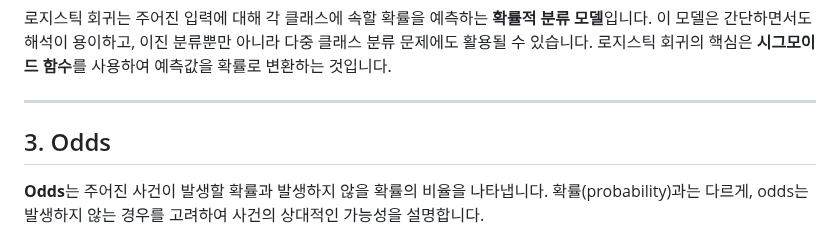
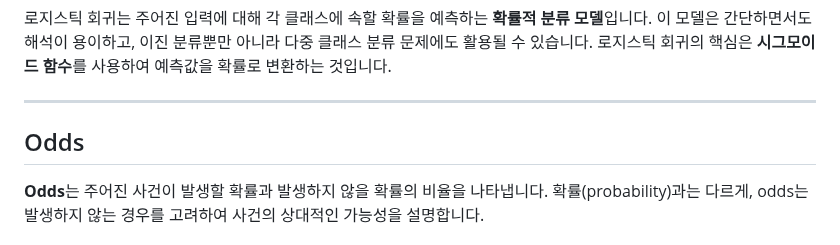
Before and after one commit to sw-dreamer/Bigdata19, a Markdown page: 10. 머신러닝 및 딥러닝/02.사이킷런 머신러닝.md, the part around one of its changes. Rendered like a GitHub page.

```diff
--- a/10. 머신러닝 및 딥러닝/02.사이킷런 머신러닝.md
+++ b/10. 머신러닝 및 딥러닝/02.사이킷런 머신러닝.md
@@ -670,7 +670,7 @@ $$
 로지스틱 회귀는 주어진 입력에 대해 각 클래스에 속할 확률을 예측하는 **확률적 분류 모델**입니다. 이 모델은 간단하면서도 해석이 용이하고, 이진 분류뿐만 아니라 다중 클래스 분류 문제에도 활용될 수 있습니다. 로지스틱 회귀의 핵심은 **시그모이드 함수**를 사용하여 예측값을 확률로 변환하는 것입니다.
 
 ---
-## 3. Odds
+## Odds
 
 **Odds**는 주어진 사건이 발생할 확률과 발생하지 않을 확률의 비율을 나타냅니다. 확률(probability)과는 다르게, odds는 발생하지 않는 경우를 고려하여 사건의 상대적인 가능성을 설명합니다.
 
```
Also changed, not shown: other parts of 10. 머신러닝 및 딥러닝/02.사이킷런 머신러닝.md (+2 -0 lines).
